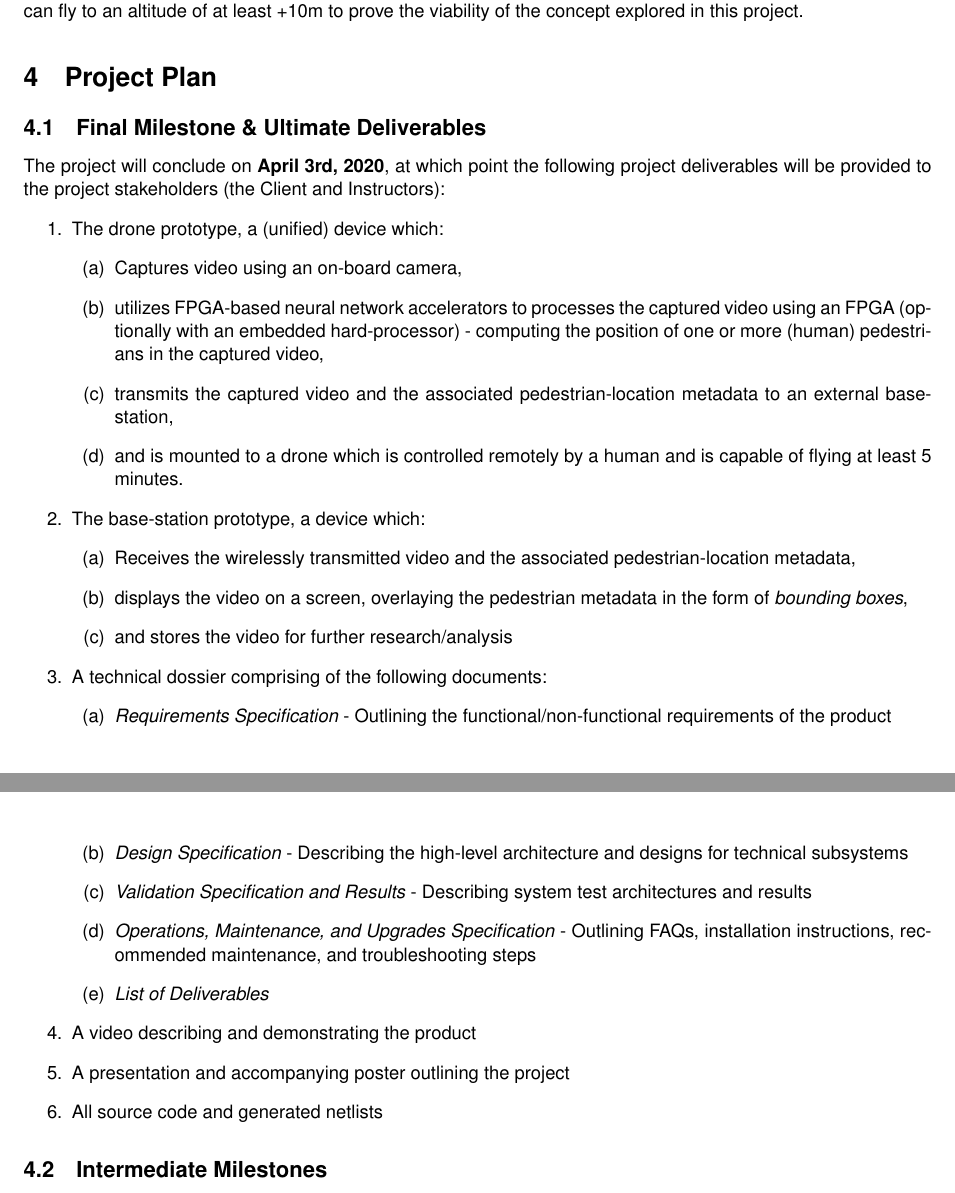
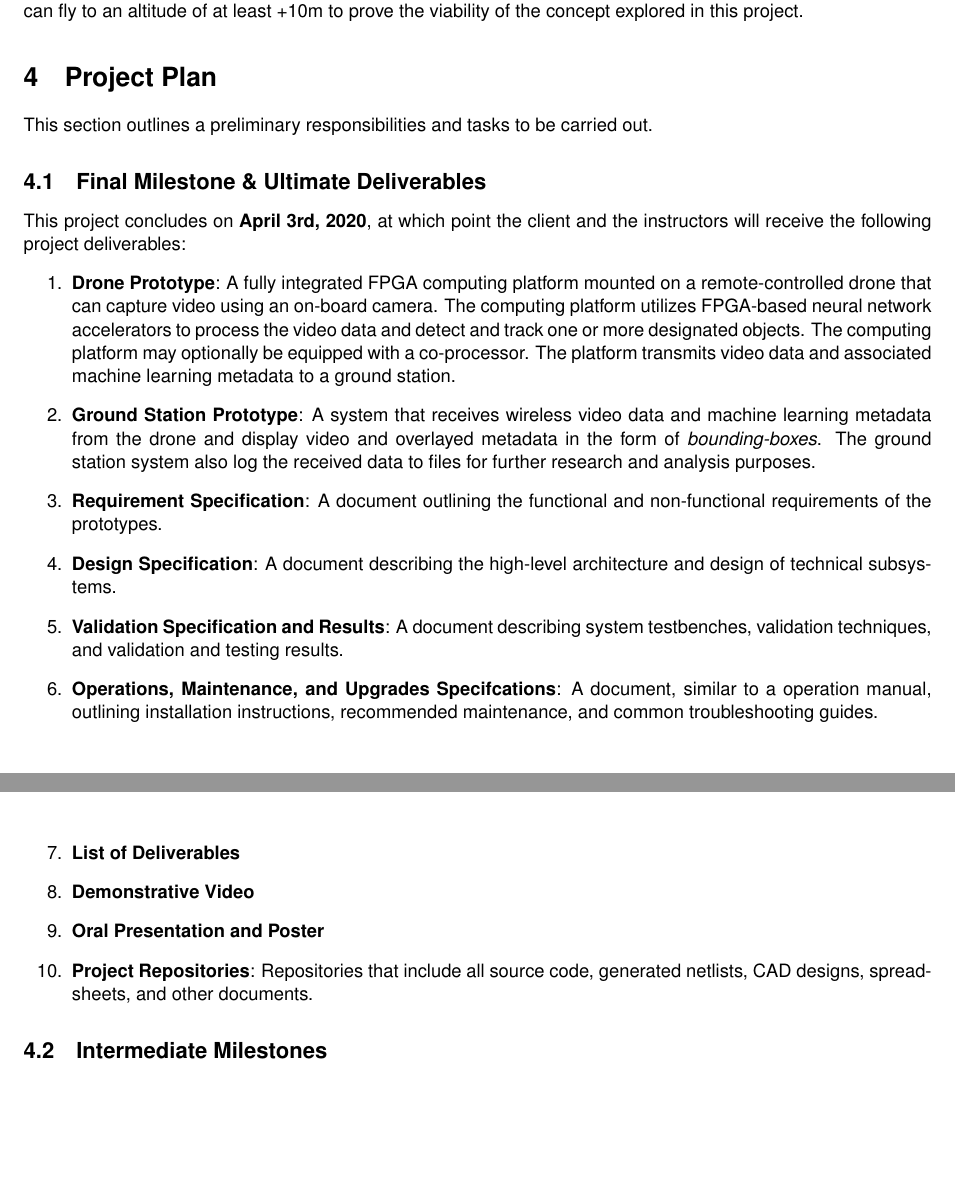
Before and after one commit to Capstone-Skynet/Capstone-Skynet.github.io, a LaTeX document (docs/proposal/proposal.tex, which reads docs/proposal/3_0_project_plan.tex, docs/proposal/3_1_final_deliverables.tex): two parts of pages 8 and 9 of 11, joined at a grey line, cut so that both start at the same text, the shorter picture padded with empty space. The pictures show the PDF file docs/proposal/proposal.pdf that the author committed with the source.

Commit message:
Refactored final deliverables to use full sentences

```diff
--- /dev/null
+++ b/docs/proposal/3_0_project_plan.tex
@@ -0,0 +1 @@
+This section outlines a preliminary responsibilities and tasks to be carried out.
--- a/docs/proposal/3_1_final_deliverables.tex
+++ b/docs/proposal/3_1_final_deliverables.tex
@@ -1,28 +1,42 @@
-The project will conclude on \textbf{April 3rd, 2020}, at which point the following project deliverables will be provided to the project stakeholders (the Client and Instructors):
+This project concludes on \textbf{April 3rd, 2020}, at which point the client
+and the instructors will receive the following project deliverables:
 
 \begin{enumerate}
-\item The drone prototype, a (unified) device which:
-\begin{enumerate}
-\item Captures video using an on-board camera,
-\item utilizes FPGA-based neural network accelerators to processes the captured video using an FPGA (optionally with an embedded hard-processor) - computing the position of one or more (human) pedestrians in the captured video,
-\item transmits the captured video and the associated pedestrian-location metadata to an external base-station,
-\item and is mounted to a drone which is controlled remotely by a human and is capable of flying at least 5 minutes.
+
+\item \textbf{Drone Prototype}:
+A fully integrated FPGA computing platform mounted on a remote-controlled
+drone that can capture video using an on-board camera.
+The computing platform utilizes FPGA-based neural network accelerators to
+process the video data and detect and track one or more designated objects.
+The computing platform may optionally be equipped with a co-processor.
+The platform transmits video data and associated machine learning metadata
+to a ground station.
+
+\item \textbf{Ground Station Prototype}:
+A system that receives wireless video data and machine learning metadata from
+the drone and display video and overlayed metadata in the form of
+\textit{bounding-boxes}. The ground station system also log the received data
+to files for further research and analysis purposes.
+
+\item\textbf{Requirement Specification}:
+A document outlining the functional and non-functional requirements
+of the prototypes.
+
+\item \textbf{Design Specification}:
+A document describing the high-level architecture and design of technical subsystems.
+
+\item \textbf{Validation Specification and Results}:
+A document describing system testbenches, validation techniques, and validation
+and testing results.
+
+\item \textbf{Operations, Maintenance, and Upgrades Specifcations}:
+A document, similar to a operation manual, outlining installation instructions,
+recommended maintenance, and common troubleshooting guides.
+
+\item \textbf{List of Deliverables}
+\item \textbf{Demonstrative Video}
+\item \textbf{Oral Presentation and Poster}
+\item \textbf{Project Repositories}: Repositories that include all source code,
+generated netlists, CAD designs, spreadsheets, and other documents.
+
 \end{enumerate}
-\item The base-station prototype, a device which:
-\begin{enumerate}
-\item Receives the wirelessly transmitted video and the associated pedestrian-location metadata,
-\item displays the video on a screen, overlaying the pedestrian metadata in the form of \textit{bounding boxes},
-\item and stores the video for further research/analysis
-\end{enumerate}
-\item A technical dossier comprising of the following documents:
-\begin{enumerate}
-\item \textit{Requirements Specification} - Outlining the functional/non-functional requirements of the product
-\item \textit{Design Specification} - Describing the high-level architecture and designs for technical subsystems
-\item \textit{Validation Specification and Results} - Describing system test architectures and results
-\item \textit{Operations, Maintenance, and Upgrades Specification} - Outlining FAQs, installation instructions, recommended maintenance, and troubleshooting steps
-\item \textit{List of Deliverables}
-\end{enumerate}
-\item A video describing and demonstrating the product
-\item A presentation and accompanying poster outlining the project
-\item All source code and generated netlists
-\end{enumerate}
```
Also changed, not shown: docs/proposal/proposal.pdf.
